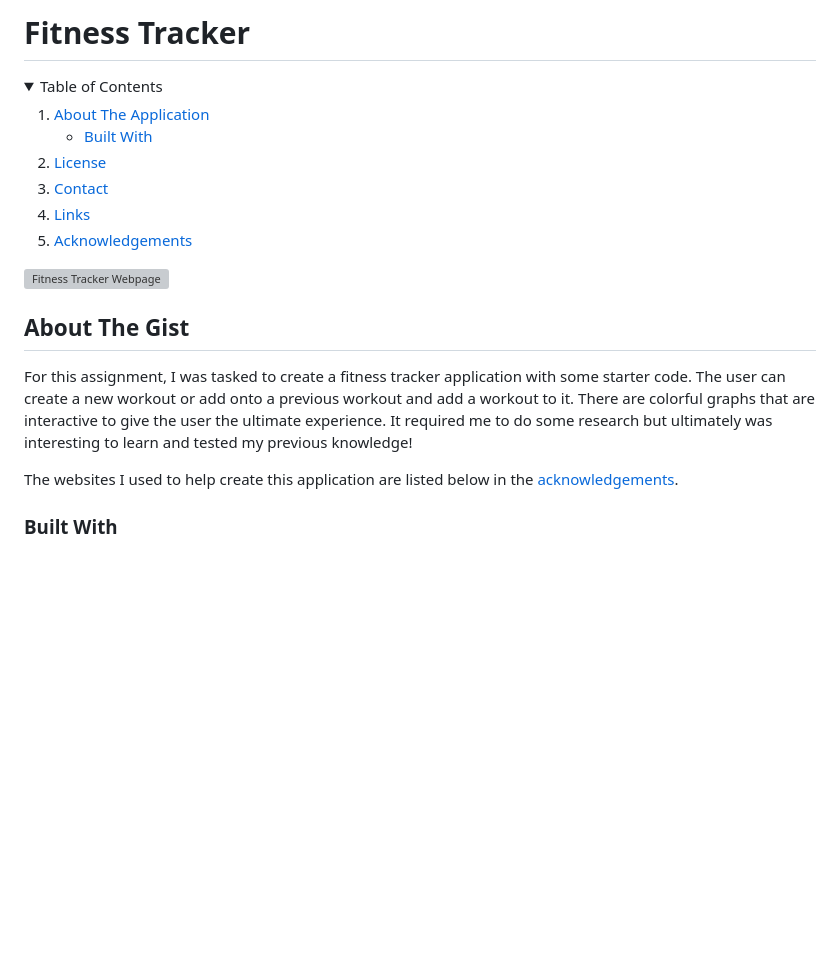
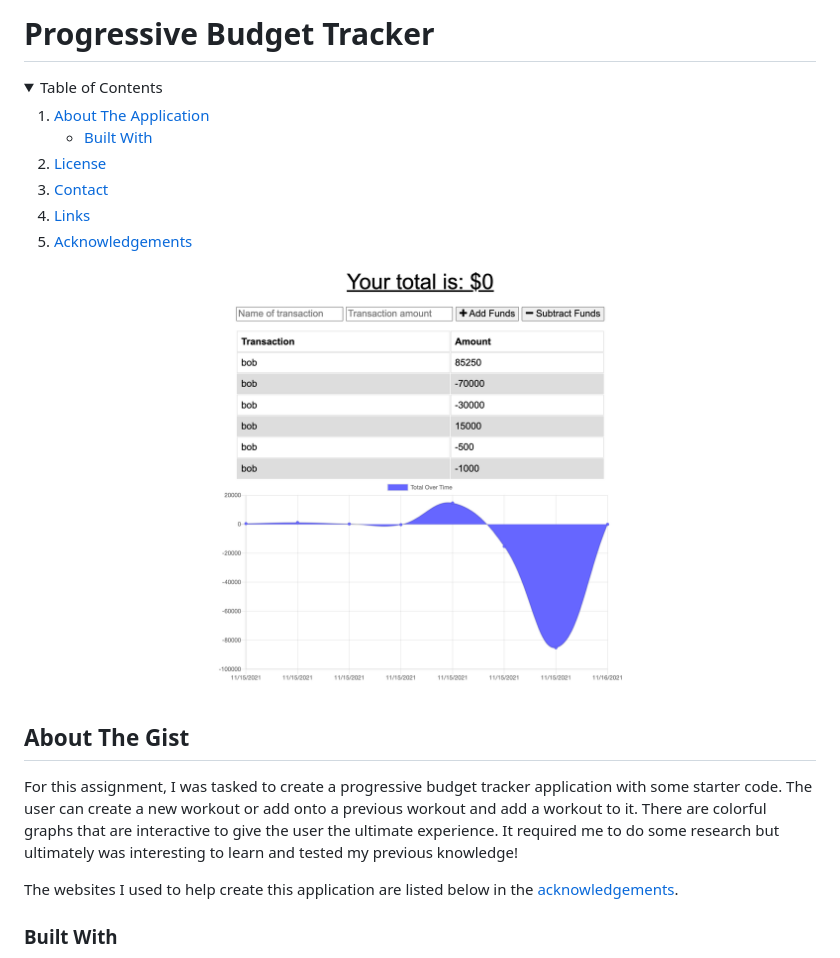
Before and after one commit to samikhawja/progressive_budget, a Markdown page: README.md, the part around the change printed below. GitHub-like rendering; pictures changed too: public/images/webpage.png (added); blank space fills up the shorter version; grey boxes are pictures that could not be loaded.

Commit message:
completed readme

```diff
--- a/README.md
+++ b/README.md
@@ -1,4 +1,4 @@
-# Fitness Tracker
+# Progressive Budget Tracker
 
 <!-- TABLE OF CONTENTS -->
 <details open="open">
@@ -18,13 +18,13 @@
 </details>
 
 
-<img src="./public/assets/webpage.png" alt="Fitness Tracker Webpage">
+<img src="./public/images/webpage.png" alt="Progressive Budget Tracker Webpage">
 
 
 <!-- ABOUT THE GIST -->
 ## About The Gist
 
-For this assignment, I was tasked to create a fitness tracker application with some starter code. The user can create a new workout or add onto a previous workout and add a workout to it. There are colorful graphs that are interactive to give the user the ultimate experience. It required me to do some research but ultimately was interesting to learn and tested my previous knowledge!
+For this assignment, I was tasked to create a progressive budget tracker application with some starter code. The user can create a new workout or add onto a previous workout and add a workout to it. There are colorful graphs that are interactive to give the user the ultimate experience. It required me to do some research but ultimately was interesting to learn and tested my previous knowledge!
 
 The websites I used to help create this application are listed below in the <a href="#acknowledgements">acknowledgements</a>.
 
```
Also changed, not shown: other parts of README.md (+1 -1 lines), 7 other files.
